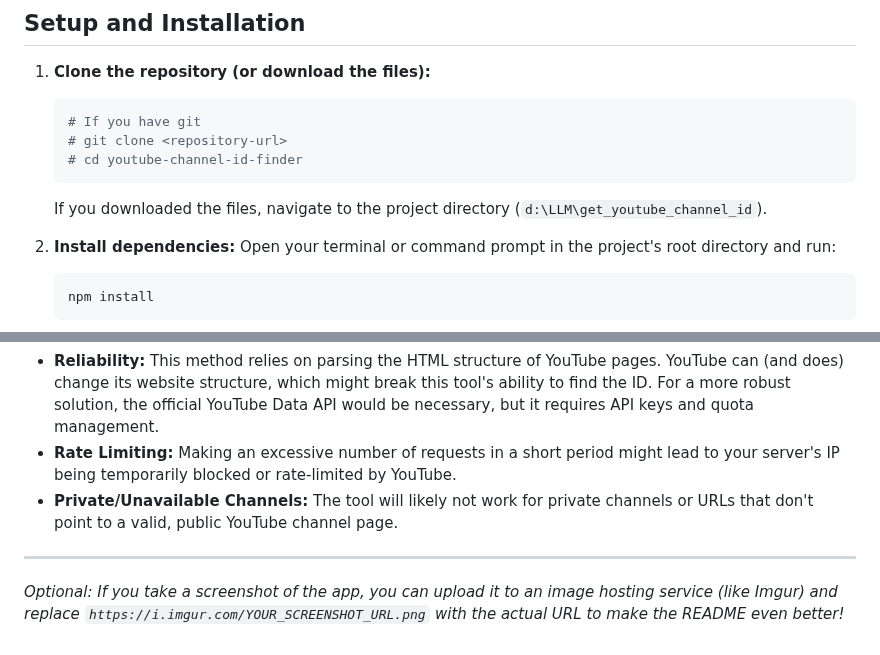
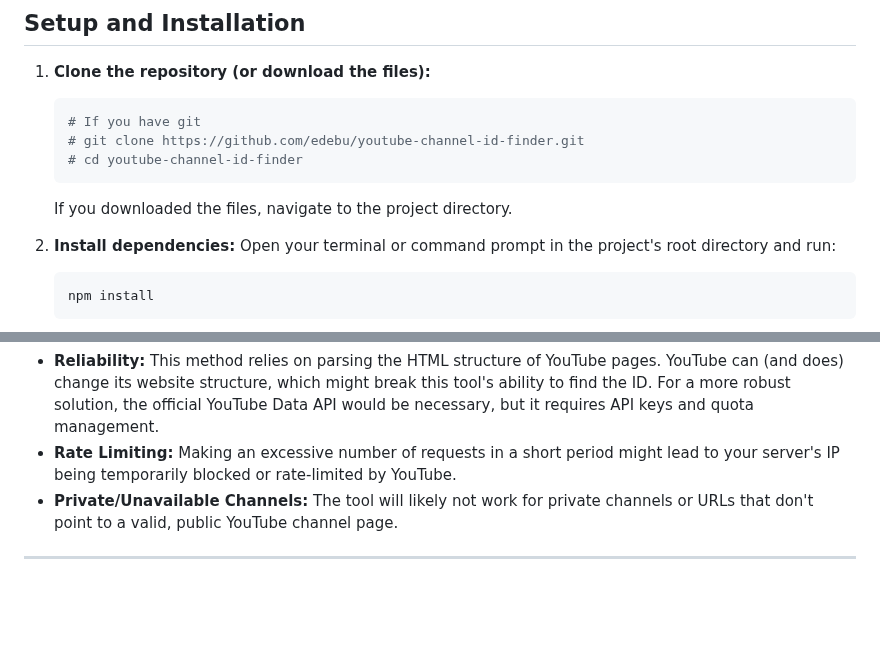
Before and after one commit to edebu/youtube-channel-id-finder, a Markdown page: Readme.md, 2 parts joined by grey strips. Drawn GitHub-style; blank space fills up the shorter version.

Commit message:
docs: update Readme.md with repository URL and remove unnecessary text

````diff
--- a/Readme.md
+++ b/Readme.md
@@ -34,10 +34,10 @@ This is particularly useful because YouTube URLs can come in various formats (e.
 1.  **Clone the repository (or download the files):**
     ```bash
     # If you have git
-    # git clone <repository-url>
+    # git clone https://github.com/edebu/youtube-channel-id-finder.git
     # cd youtube-channel-id-finder
     ```
-    If you downloaded the files, navigate to the project directory (`d:\LLM\get_youtube_channel_id`).
+    If you downloaded the files, navigate to the project directory.
 
 2.  **Install dependencies:**
     Open your terminal or command prompt in the project's root directory and run:
@@ -74,5 +74,3 @@ When you submit a YouTube channel URL:
 *   **Private/Unavailable Channels:** The tool will likely not work for private channels or URLs that don't point to a valid, public YouTube channel page.
 
 ---
-
-*Optional: If you take a screenshot of the app, you can upload it to an image hosting service (like Imgur) and replace `https://i.imgur.com/YOUR_SCREENSHOT_URL.png` with the actual URL to make the README even better!*
````
